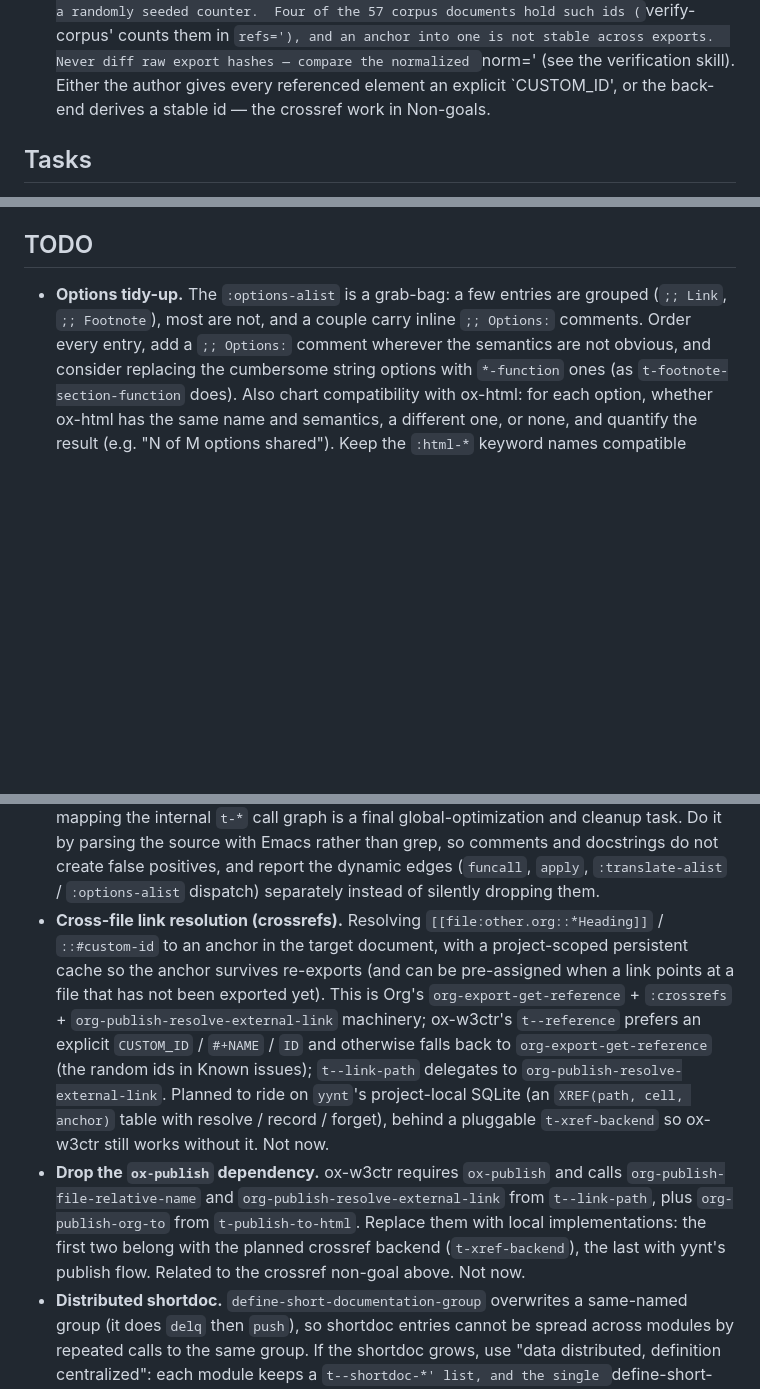
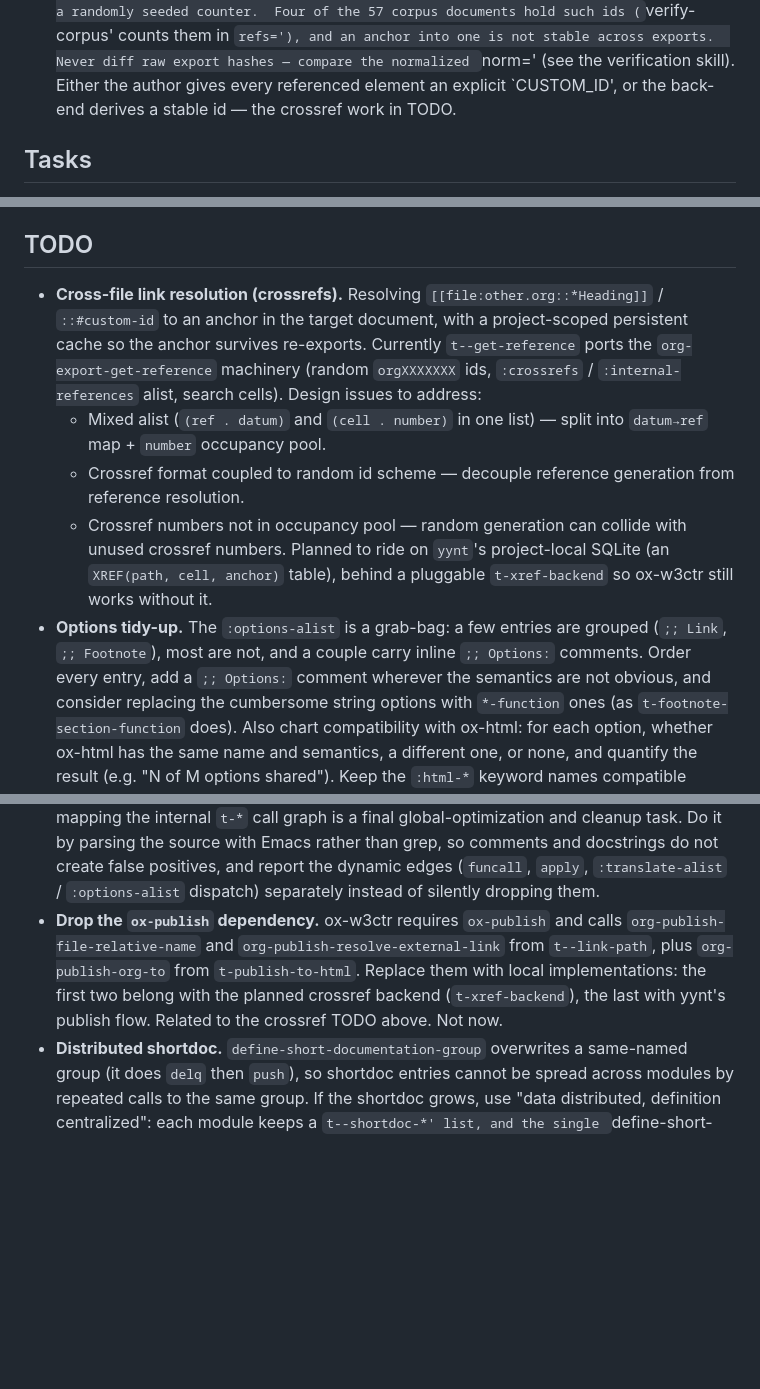
Before and after one commit to include-yy/ox-w3ctr, a Markdown page: AGENTS.md, 3 parts joined by grey strips. GitHub-like rendering; blank space fills up the shorter version.

Commit message:
Move cross-file link resolution from Non-goals to TODO
Crossref is now phase 2 work, with design issues documented:
- Mixed alist storage → split into datum→ref map + occupancy pool
- Crossref format coupled to random id scheme → decouple
- Crossref numbers missing from occupancy pool → collision risk

```diff
--- a/AGENTS.md
+++ b/AGENTS.md
@@ -269,7 +269,7 @@ What the docstring & code layout tidy settled; follow them for new code.
   raw export hashes — compare the normalized `norm=' (see the verification
   skill).  Either the author gives every referenced element an explicit
   `CUSTOM_ID', or the back-end derives a stable id — the crossref work in
-  Non-goals.
+  TODO.
 
 ## Tasks
 
@@ -286,6 +286,22 @@ work goes in `## TODO` below.
 
 ## TODO
 
+- **Cross-file link resolution (crossrefs).**  Resolving
+  `[[file:other.org::*Heading]]` / `::#custom-id` to an anchor in the target
+  document, with a project-scoped persistent cache so the anchor survives
+  re-exports.  Currently `t--get-reference` ports the
+  `org-export-get-reference` machinery (random `orgXXXXXXX` ids,
+  `:crossrefs` / `:internal-references` alist, search cells).
+  Design issues to address:
+  - Mixed alist (`(ref . datum)` and `(cell . number)` in one list) —
+    split into `datum→ref` map + `number` occupancy pool.
+  - Crossref format coupled to random id scheme — decouple
+    reference generation from reference resolution.
+  - Crossref numbers not in occupancy pool — random generation
+    can collide with unused crossref numbers.
+  Planned to ride on `yynt`'s project-local SQLite (an
+  `XREF(path, cell, anchor)` table), behind a pluggable
+  `t-xref-backend` so ox-w3ctr still works without it.
 - **Options tidy-up.**  The `:options-alist` is a grab-bag: a few
   entries are grouped (`;; Link`, `;; Footnote`), most are not, and a
   couple carry inline `;; Options:` comments.  Order every entry, add a
@@ -377,26 +393,13 @@ Component) comes first.
   false positives, and report the dynamic edges (`funcall`, `apply`,
   `:translate-alist` / `:options-alist` dispatch) separately instead of
   silently dropping them.
-- **Cross-file link resolution (crossrefs).**  Resolving
-  `[[file:other.org::*Heading]]` / `::#custom-id` to an anchor in the target
-  document, with a project-scoped persistent cache so the anchor survives
-  re-exports (and can be pre-assigned when a link points at a file that has
-  not been exported yet).  This is Org's `org-export-get-reference` +
-  `:crossrefs` + `org-publish-resolve-external-link` machinery; ox-w3ctr's
-  `t--reference` prefers an explicit `CUSTOM_ID` / `#+NAME` / `ID` and
-  otherwise falls back to `org-export-get-reference` (the random ids in
-  Known issues); `t--link-path` delegates to
-  `org-publish-resolve-external-link`.  Planned
-  to ride on `yynt`'s project-local SQLite (an `XREF(path, cell, anchor)`
-  table with resolve / record / forget), behind a pluggable `t-xref-backend`
-  so ox-w3ctr still works without it.  Not now.
 - **Drop the `ox-publish` dependency.**  ox-w3ctr requires `ox-publish` and
   calls `org-publish-file-relative-name` and
   `org-publish-resolve-external-link` from `t--link-path`, plus
   `org-publish-org-to` from `t-publish-to-html`.  Replace them with local
   implementations: the first two belong with the planned crossref backend
   (`t-xref-backend`), the last with yynt's publish flow.  Related to the
-  crossref non-goal above.  Not now.
+  crossref TODO above.  Not now.
 - **Distributed shortdoc.**  `define-short-documentation-group`
   overwrites a same-named group (it does `delq` then `push`), so shortdoc
   entries cannot be spread across modules by repeated calls to the same
```
